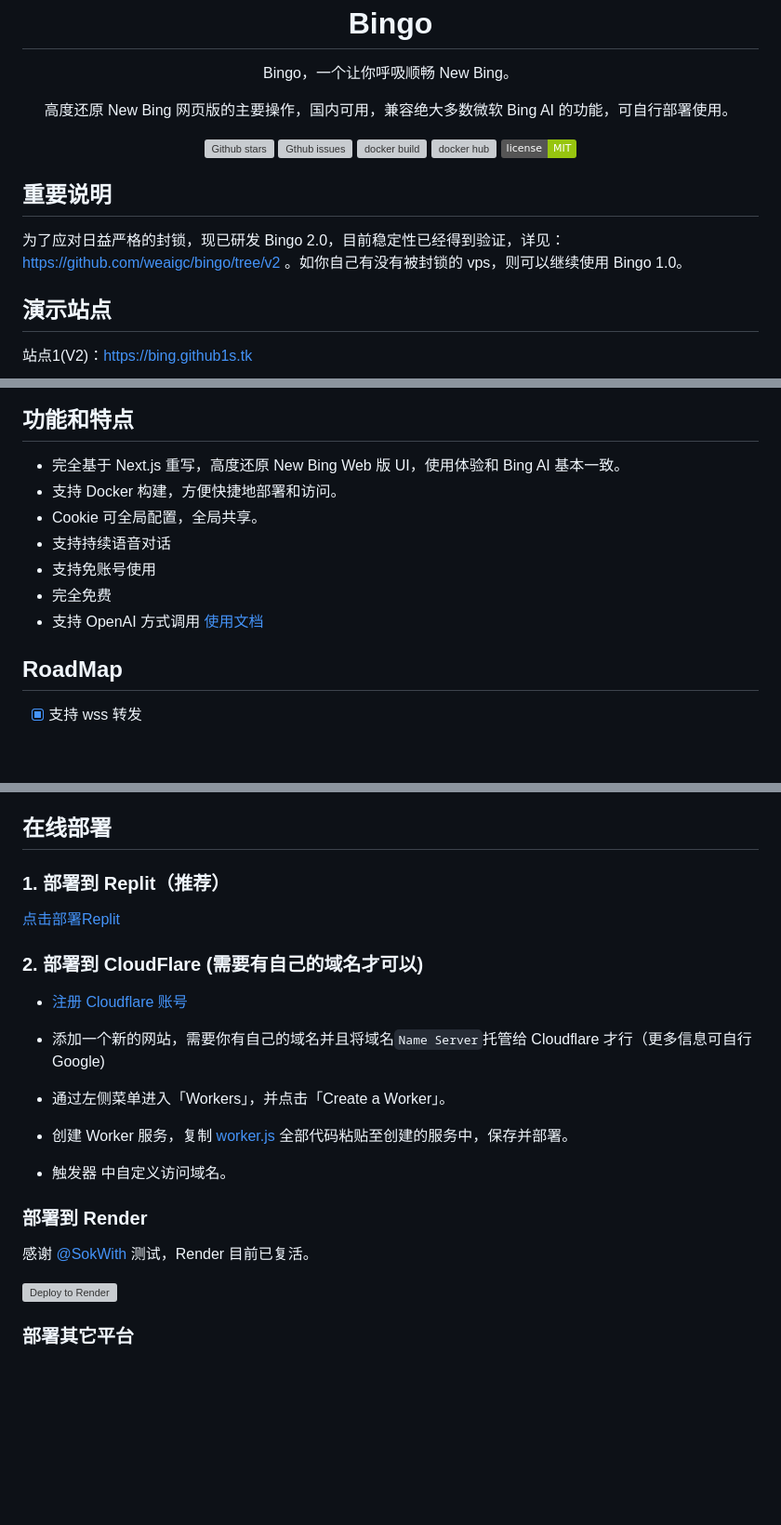
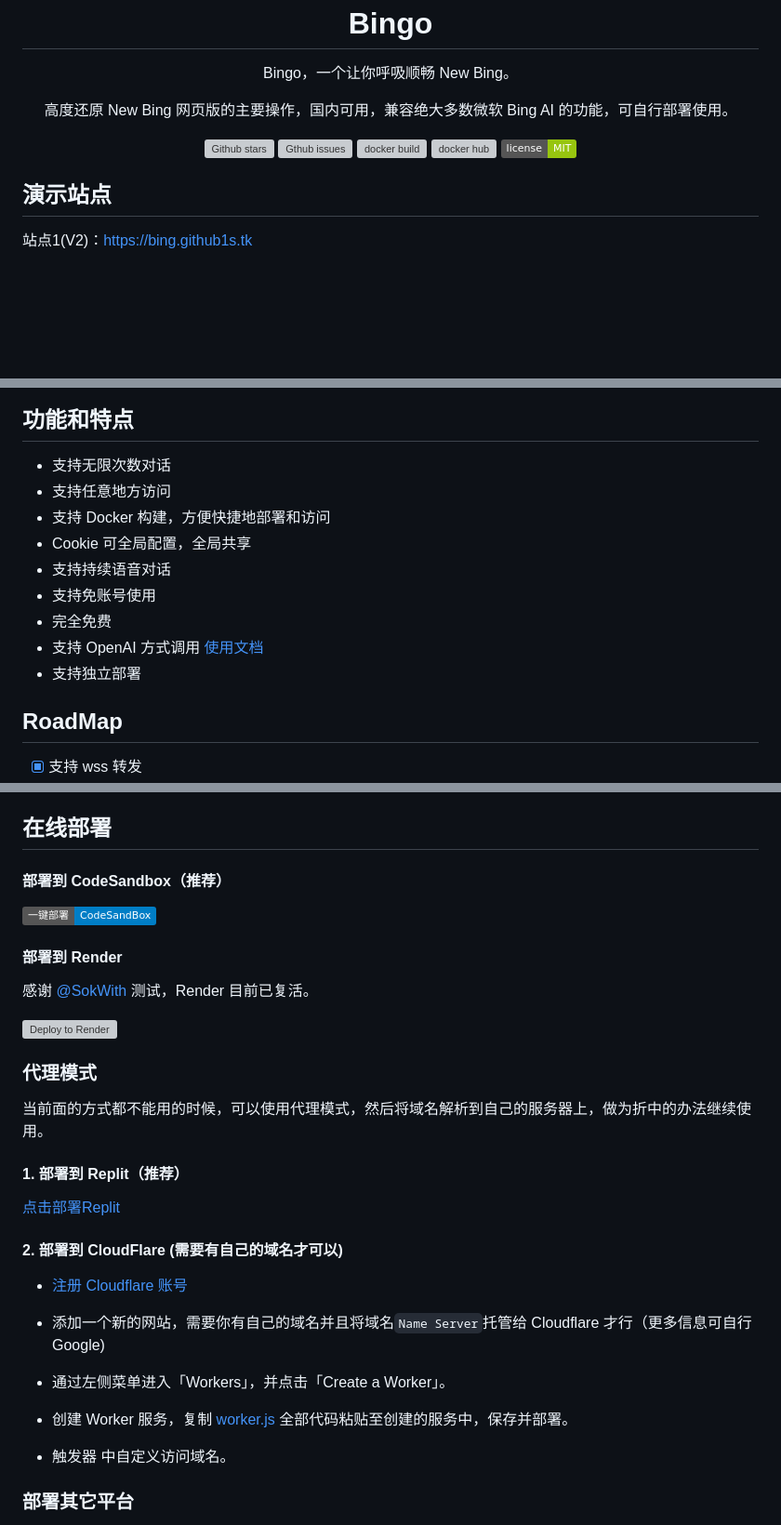
Before and after one commit to weaigc/bingo, a Markdown page: README.md, 3 parts joined by grey strips. Shown at 93% size. Drawn GitHub-style; badges without logos; blank space fills up the shorter version; grey boxes are pictures that could not be loaded.

Commit message:
feat: 提高稳定性

```diff
--- a/README.md
+++ b/README.md
@@ -14,9 +14,6 @@ Bingo，一个让你呼吸顺畅 New Bing。
 
 </div>
 
-## 重要说明
-为了应对日益严格的封锁，现已研发 Bingo 2.0，目前稳定性已经得到验证，详见：https://github.com/weaigc/bingo/tree/v2 。如你自己有没有被封锁的 vps，则可以继续使用 Bingo 1.0。
-
 ## 演示站点
 
 站点1(V2)：https://bing.github1s.tk
@@ -30,13 +27,15 @@ Bingo，一个让你呼吸顺畅 New Bing。
 
 ## 功能和特点
 
-- 完全基于 Next.js 重写，高度还原 New Bing Web 版 UI，使用体验和 Bing AI 基本一致。
-- 支持 Docker 构建，方便快捷地部署和访问。
-- Cookie 可全局配置，全局共享。
+- 支持无限次数对话
+- 支持任意地方访问
+- 支持 Docker 构建，方便快捷地部署和访问
+- Cookie 可全局配置，全局共享
 - 支持持续语音对话
 - 支持免账号使用
 - 完全免费
 - 支持 OpenAI 方式调用 [使用文档](./OPENAI.md)
+- 支持独立部署
 
 ## RoadMap
  - [x] 支持 wss 转发
@@ -56,11 +55,23 @@ Bingo，一个让你呼吸顺畅 New Bing。
  - [ ] 国际化翻译
 
 ## 在线部署
-### 1. 部署到 Replit（推荐）
+#### 部署到 CodeSandbox（推荐）
+[![一键部署到 CodeSandbox](https://img.shields.io/badge/%E4%B8%80%E9%94%AE%E9%83%A8%E7%BD%B2-CodeSandBox-blue)](https://codesandbox.io/p/github/weaigc/bingo?import=true)
+
+#### 部署到 Render
+
+感谢 [@SokWith](https://github.com/SokWith) 测试，Render 目前已复活。
+
+[![Deploy to Render](https://render.com/images/deploy-to-render-button.svg)](https://render.com/deploy?repo=https://github.com/weaigc/bingo)
+
+
+### 代理模式
+当前面的方式都不能用的时候，可以使用代理模式，然后将域名解析到自己的服务器上，做为折中的办法继续使用。
+#### 1. 部署到 Replit（推荐）
 
 [点击部署Replit](https://replit.com/@weaigc/bingo?v=1)
 
-### 2. 部署到 CloudFlare (需要有自己的域名才可以)
+#### 2. 部署到 CloudFlare (需要有自己的域名才可以)
 
 - [注册 Cloudflare 账号](https://dash.cloudflare.com/sign-up)
 
@@ -71,16 +82,6 @@ Bingo，一个让你呼吸顺畅 New Bing。
 - 创建 Worker 服务，复制 [worker.js](./cloudflare/worker.js) 全部代码粘贴至创建的服务中，保存并部署。
 
 - 触发器 中自定义访问域名。
-
-
-### 部署到 Render
-
-感谢 [@SokWith](https://github.com/SokWith) 测试，Render 目前已复活。
-
-[![Deploy to Render](https://render.com/images/deploy-to-render-button.svg)](https://render.com/deploy?repo=https://github.com/weaigc/bingo)
-
-
-
 
 ### 部署其它平台
 <details>
```
Also changed, not shown: docs/images/wechat2.jpg, 2 other files.
